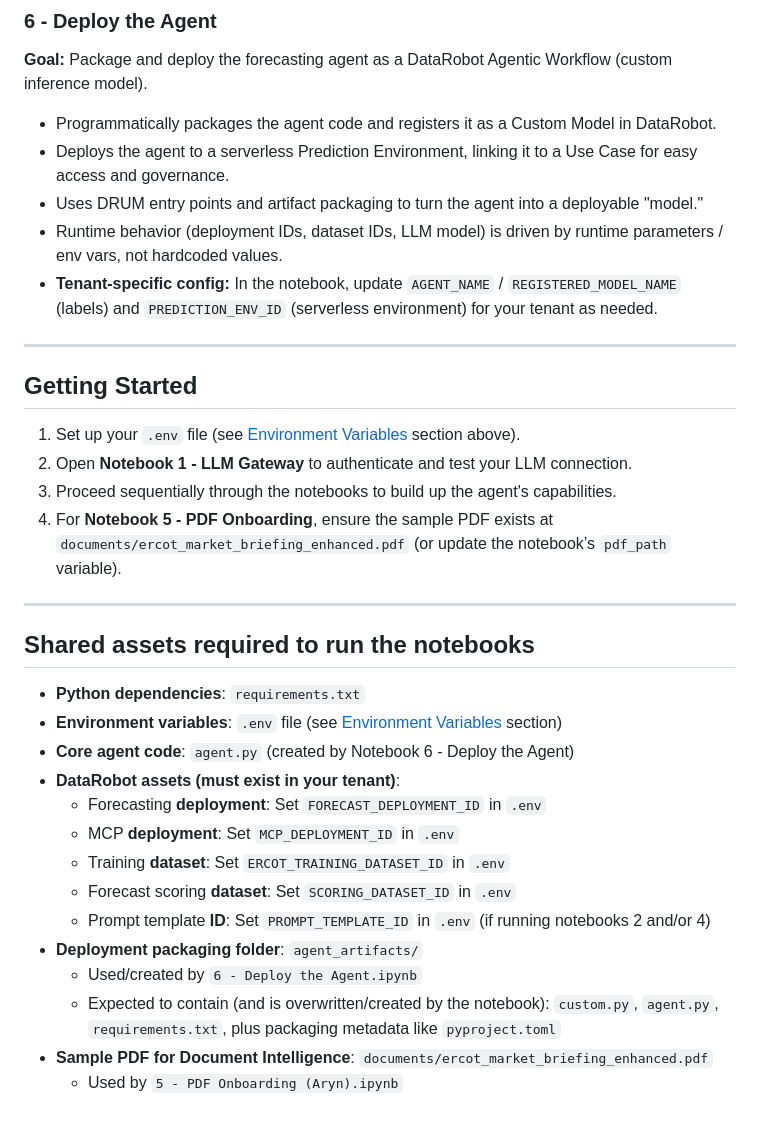
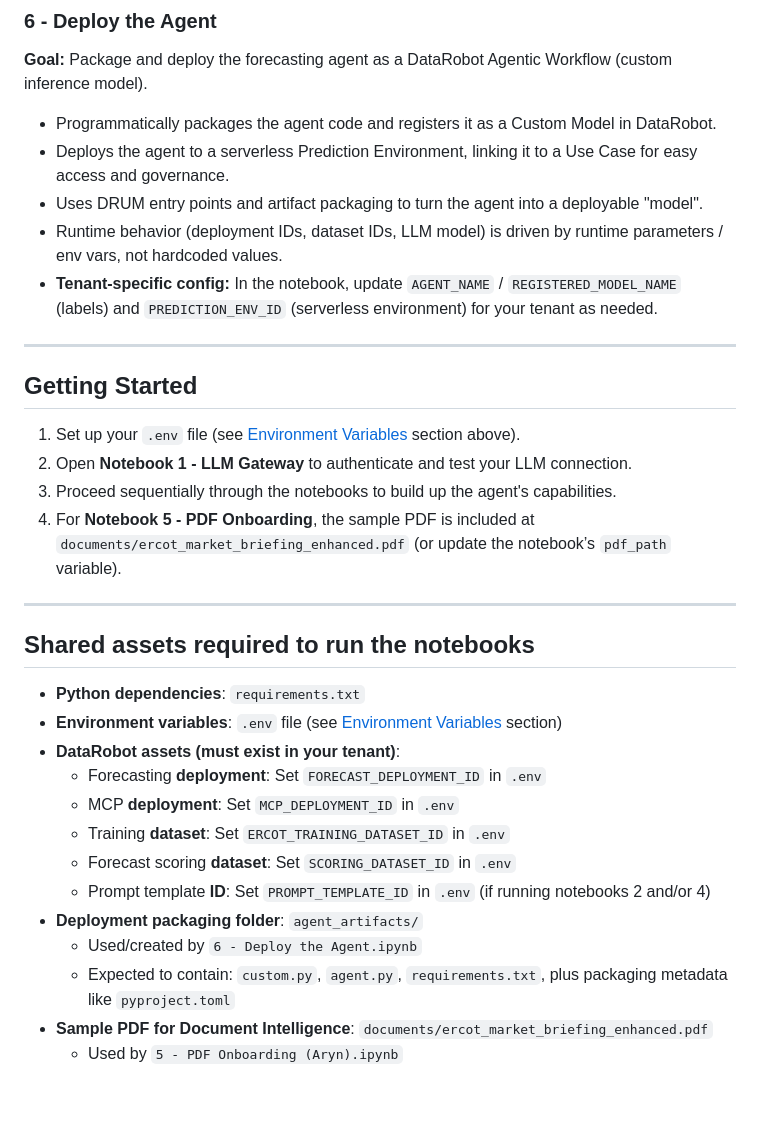
Before and after one commit to datarobot-community/agent-build-clinic, a Markdown page: README.md, the part around one of its changes. Drawn GitHub-style.

```diff
--- a/README.md
+++ b/README.md
@@ -74,7 +83,7 @@ Replace placeholder values with your actual DataRobot dataset and deployment IDs
 **Goal:** Package and deploy the forecasting agent as a DataRobot Agentic Workflow (custom inference model).
 * Programmatically packages the agent code and registers it as a Custom Model in DataRobot.
 * Deploys the agent to a serverless Prediction Environment, linking it to a Use Case for easy access and governance.
-* Uses DRUM entry points and artifact packaging to turn the agent into a deployable "model."
+* Uses DRUM entry points and artifact packaging to turn the agent into a deployable "model".
 * Runtime behavior (deployment IDs, dataset IDs, LLM model) is driven by runtime parameters / env vars, not hardcoded values.
 * **Tenant-specific config:** In the notebook, update `AGENT_NAME` / `REGISTERED_MODEL_NAME` (labels) and `PREDICTION_ENV_ID` (serverless environment) for your tenant as needed.
 
@@ -84,7 +93,7 @@ Replace placeholder values with your actual DataRobot dataset and deployment IDs
 1.  Set up your `.env` file (see [Environment Variables](#environment-variables) section above).
 2.  Open **Notebook 1 - LLM Gateway** to authenticate and test your LLM connection.
 3.  Proceed sequentially through the notebooks to build up the agent's capabilities.
-4.  For **Notebook 5 - PDF Onboarding**, ensure the sample PDF exists at `documents/ercot_market_briefing_enhanced.pdf` (or update the notebook’s `pdf_path` variable).
+4.  For **Notebook 5 - PDF Onboarding**, the sample PDF is included at `documents/ercot_market_briefing_enhanced.pdf` (or update the notebook’s `pdf_path` variable).
 
 ---
 
@@ -92,7 +101,6 @@ Replace placeholder values with your actual DataRobot dataset and deployment IDs
 
 - **Python dependencies**: `requirements.txt`
 - **Environment variables**: `.env` file (see [Environment Variables](#environment-variables) section)
-- **Core agent code**: `agent.py` (created by Notebook 6 - Deploy the Agent)
 - **DataRobot assets (must exist in your tenant)**:
   - Forecasting **deployment**: Set `FORECAST_DEPLOYMENT_ID` in `.env`
   - MCP **deployment**: Set `MCP_DEPLOYMENT_ID` in `.env`
@@ -101,6 +109,6 @@ Replace placeholder values with your actual DataRobot dataset and deployment IDs
   - Prompt template **ID**: Set `PROMPT_TEMPLATE_ID` in `.env` (if running notebooks 2 and/or 4)
 - **Deployment packaging folder**: `agent_artifacts/`
   - Used/created by `6 - Deploy the Agent.ipynb`
-  - Expected to contain (and is overwritten/created by the notebook): `custom.py`, `agent.py`, `requirements.txt`, plus packaging metadata like `pyproject.toml`
+  - Expected to contain: `custom.py`, `agent.py`, `requirements.txt`, plus packaging metadata like `pyproject.toml`
 - **Sample PDF for Document Intelligence**: `documents/ercot_market_briefing_enhanced.pdf`
   - Used by `5 - PDF Onboarding (Aryn).ipynb`
```
Also changed, not shown: other parts of README.md (+18 -9 lines).
